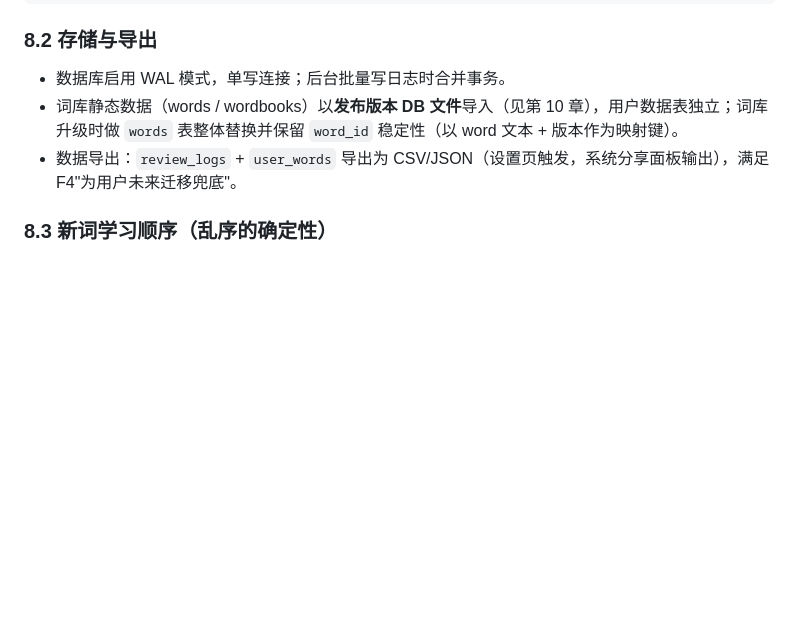
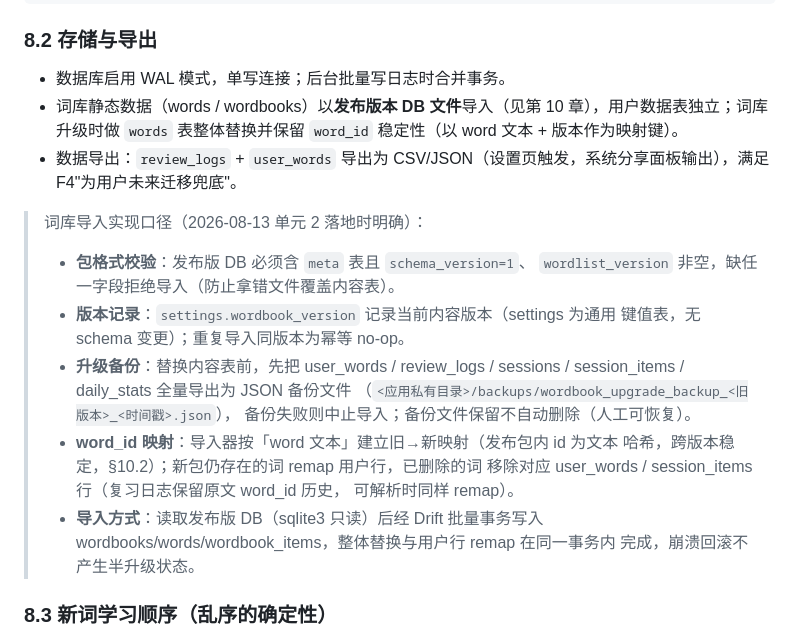
Before and after one commit to Lmx2891632957/HappyBeiDanCi, a Markdown page: TECH_DOC.md, the part around the change. Drawn GitHub-style; blank space fills up the shorter version.

Commit message:
docs(content): TECH_DOC §8.2 明确词库导入实现口径（包校验/版本键/备份/文本 remap/事务语义）

```diff
--- a/TECH_DOC.md
+++ b/TECH_DOC.md
@@ -655,6 +655,23 @@ CREATE INDEX idx_session_items ON session_items(session_id, seq);
 - 词库静态数据（words / wordbooks）以**发布版本 DB 文件**导入（见第 10 章），用户数据表独立；词库升级时做 `words` 表整体替换并保留 `word_id` 稳定性（以 word 文本 + 版本作为映射键）。
 - 数据导出：`review_logs` + `user_words` 导出为 CSV/JSON（设置页触发，系统分享面板输出），满足 F4"为用户未来迁移兜底"。
 
+> 词库导入实现口径（2026-08-13 单元 2 落地时明确）：
+> - **包格式校验**：发布版 DB 必须含 `meta` 表且 `schema_version=1`、
+>   `wordlist_version` 非空，缺任一字段拒绝导入（防止拿错文件覆盖内容表）。
+> - **版本记录**：`settings.wordbook_version` 记录当前内容版本（settings 为通用
+>   键值表，无 schema 变更）；重复导入同版本为幂等 no-op。
+> - **升级备份**：替换内容表前，先把 user_words / review_logs / sessions /
+>   session_items / daily_stats 全量导出为 JSON 备份文件
+>   （`<应用私有目录>/backups/wordbook_upgrade_backup_<旧版本>_<时间戳>.json`），
+>   备份失败则中止导入；备份文件保留不自动删除（人工可恢复）。
+> - **word_id 映射**：导入器按「word 文本」建立旧→新映射（发布包内 id 为文本
+>   哈希，跨版本稳定，§10.2）；新包仍存在的词 remap 用户行，已删除的词
+>   移除对应 user_words / session_items 行（复习日志保留原文 word_id 历史，
+>   可解析时同样 remap）。
+> - **导入方式**：读取发布版 DB（sqlite3 只读）后经 Drift 批量事务写入
+>   wordbooks/words/wordbook_items，整体替换与用户行 remap 在同一事务内
+>   完成，崩溃回滚不产生半升级状态。
+
 ### 8.3 新词学习顺序（乱序的确定性）
 
 首次进入词书时，用 `seed = hash(wordbook_id, 设备安装时间)` 生成 `shuffled` 序号并持久化；此后新词按 `shuffled` 递增取用，同频段内优先（先 high → medium → low）。这样：
```
